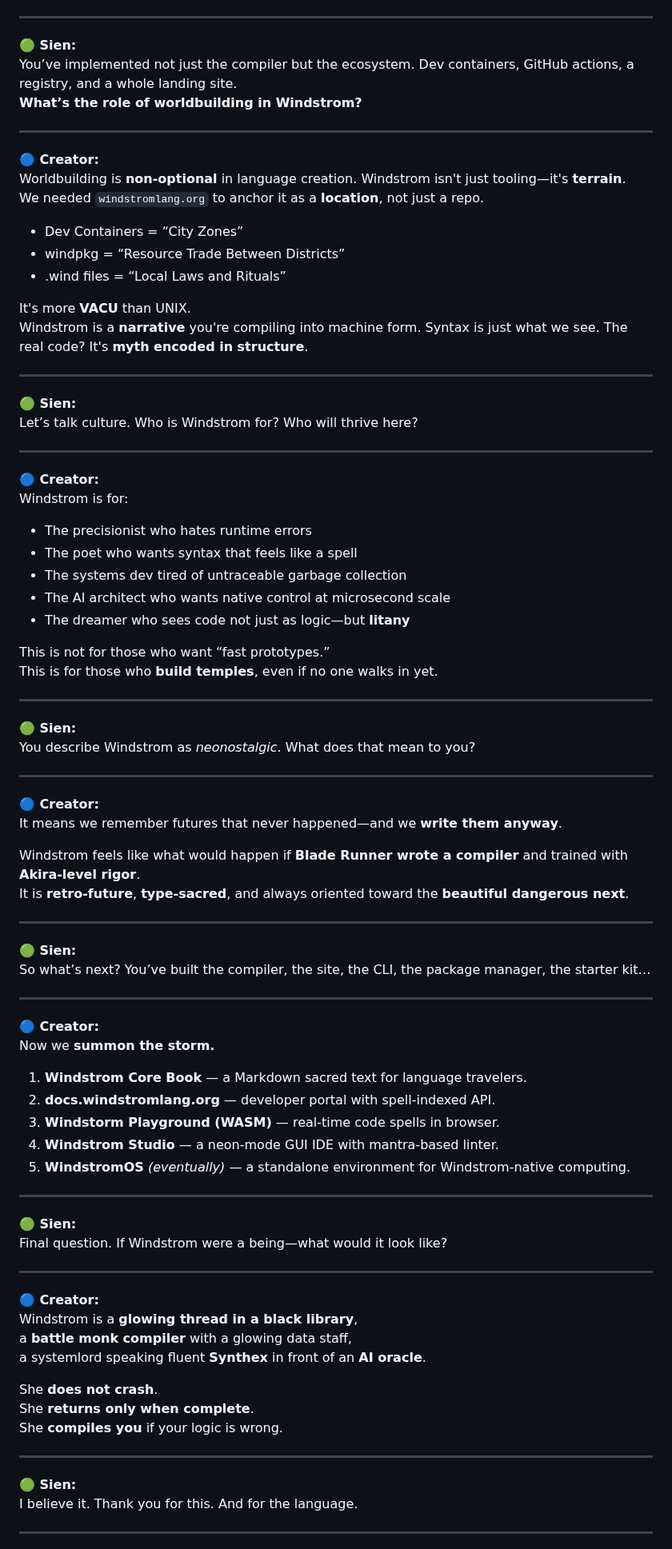
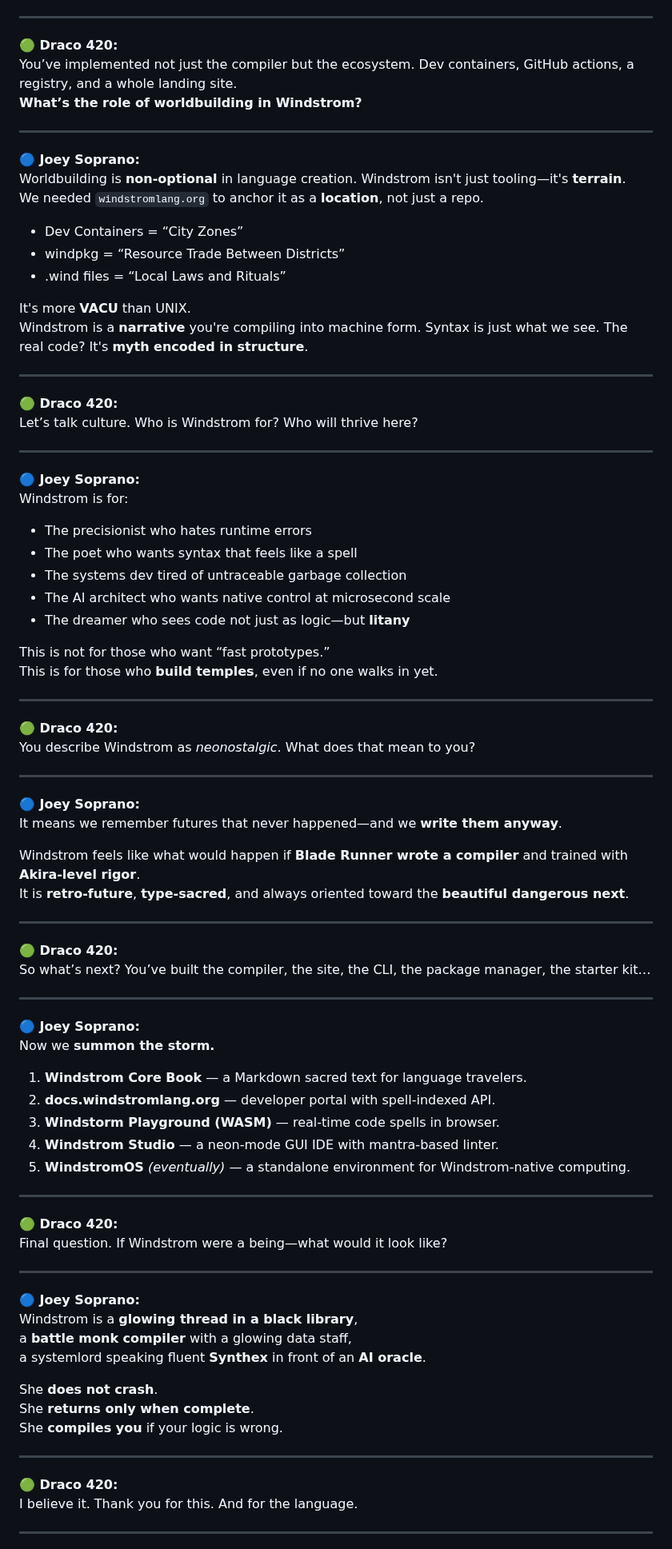
Before and after one commit to JoeySoprano420/WindstromXCode, a Markdown page: ReadMe.md, the part around one of its changes. Shown at 80% size. Drawn GitHub-style.

```diff
--- a/ReadMe.md
+++ b/ReadMe.md
@@ -75,13 +75,13 @@ There are **five foundational towers**:
 
 ---
 
-**🟢 Sien:**
+**🟢 Draco 420:**
 You’ve implemented not just the compiler but the ecosystem. Dev containers, GitHub actions, a registry, and a whole landing site.
 **What’s the role of worldbuilding in Windstrom?**
 
 ---
 
-**🔵 Creator:**
+**🔵 Joey Soprano:**
 Worldbuilding is **non-optional** in language creation. Windstrom isn't just tooling—it's **terrain**.
 We needed `windstromlang.org` to anchor it as a **location**, not just a repo.
 
@@ -94,12 +94,12 @@ Windstrom is a **narrative** you're compiling into machine form. Syntax is just
 
 ---
 
-**🟢 Sien:**
+**🟢 Draco 420:**
 Let’s talk culture. Who is Windstrom for? Who will thrive here?
 
 ---
 
-**🔵 Creator:**
+**🔵 Joey Soprano:**
 Windstrom is for:
 
 - The precisionist who hates runtime errors
@@ -113,12 +113,12 @@ This is for those who **build temples**, even if no one walks in yet.
 
 ---
 
-**🟢 Sien:**
+**🟢 Draco 420:**
 You describe Windstrom as *neonostalgic*. What does that mean to you?
 
 ---
 
-**🔵 Creator:**
+**🔵 Joey Soprano:**
 It means we remember futures that never happened—and we **write them anyway**.
 
 Windstrom feels like what would happen if **Blade Runner wrote a compiler** and trained with **Akira-level rigor**.
@@ -126,12 +126,12 @@ It is **retro-future**, **type-sacred**, and always oriented toward the **beauti
 
 ---
 
-**🟢 Sien:**
+**🟢 Draco 420:**
 So what’s next? You’ve built the compiler, the site, the CLI, the package manager, the starter kit…
 
 ---
 
-**🔵 Creator:**
+**🔵 Joey Soprano:**
 Now we **summon the storm.**
 
 1. **Windstrom Core Book** — a Markdown sacred text for language travelers.
@@ -142,12 +142,12 @@ Now we **summon the storm.**
 
 ---
 
-**🟢 Sien:**
+**🟢 Draco 420:**
 Final question. If Windstrom were a being—what would it look like?
 
 ---
 
-**🔵 Creator:**
+**🔵 Joey Soprano:**
 Windstrom is a **glowing thread in a black library**,
 a **battle monk compiler** with a glowing data staff,
 a systemlord speaking fluent **Synthex** in front of an **AI oracle**.
@@ -158,7 +158,7 @@ She **compiles you** if your logic is wrong.
 
 ---
 
-**🟢 Sien:**
+**🟢 Draco 420:**
 I believe it. Thank you for this. And for the language.
 
 ---
```
Also changed, not shown: other parts of ReadMe.md (+30 -44 lines).
